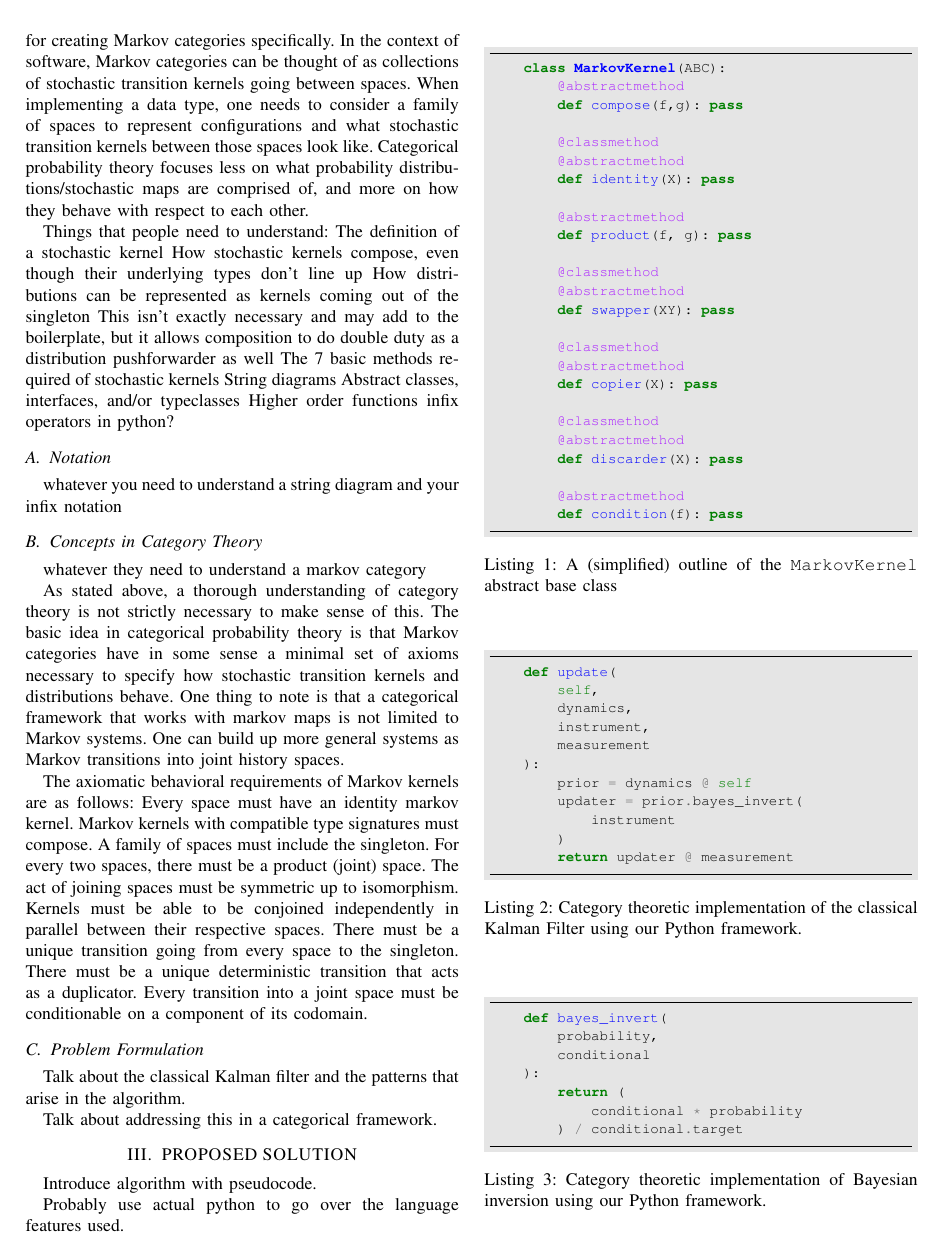
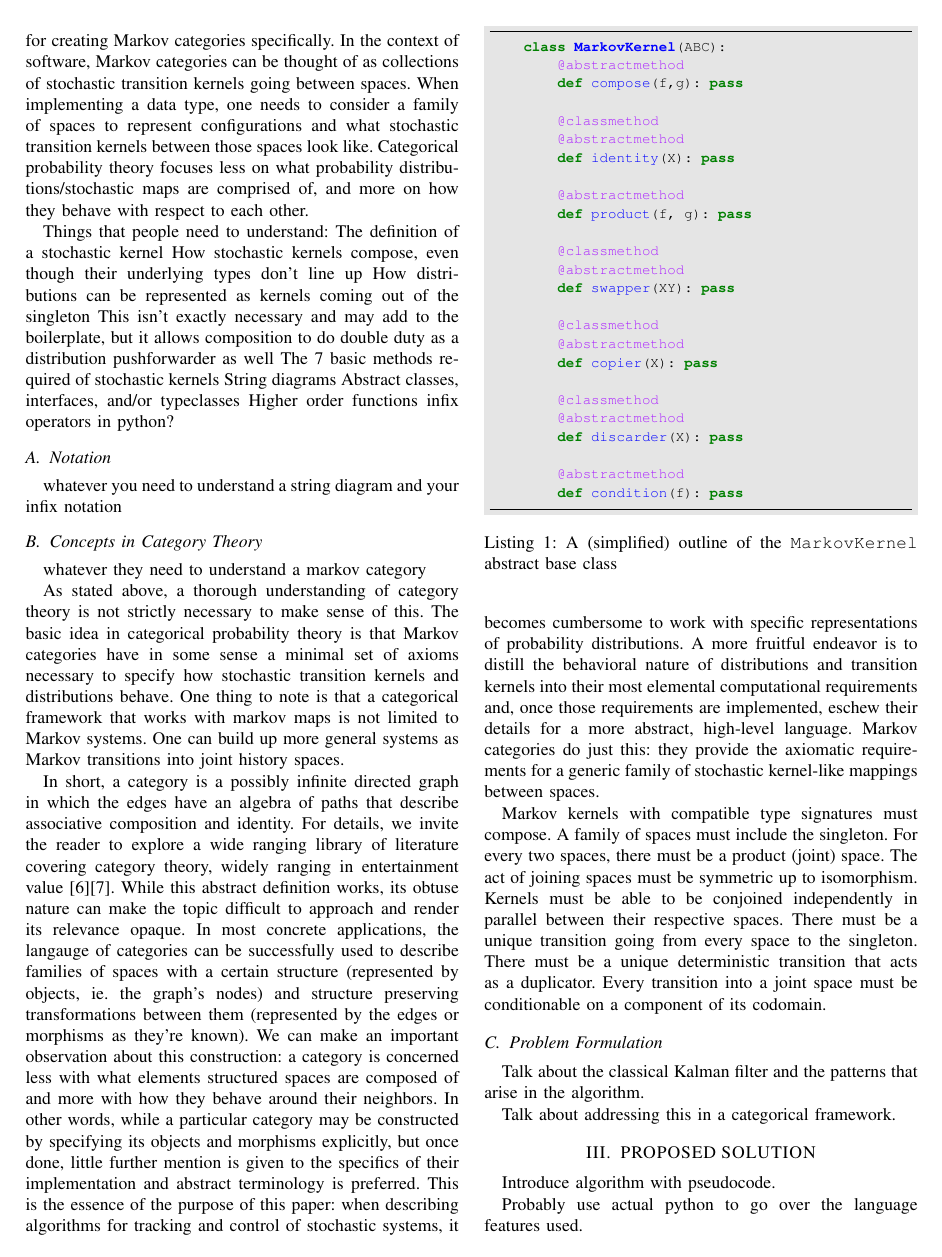
Before and after one commit to drewmcneely/acc22, a LaTeX paper (main.tex): page 2 of 3. Compiled offline with pdfLaTeX.

Commit message:
Added some writing

```diff
--- a/main.tex
+++ b/main.tex
@@ -142,8 +142,16 @@ The basic idea in categorical probability theory is that Markov categories have
 One thing to note is that a categorical framework that works with markov maps is not limited to Markov systems.
 One can build up more general systems as Markov transitions into joint history spaces.
 
-The axiomatic behavioral requirements of Markov kernels are as follows:
-Every space must have an identity markov kernel.
+In short, a category is a possibly infinite directed graph in which the edges have an algebra of paths that describe associative composition and identity.
+For details, we invite the reader to explore a wide ranging library of literature covering category theory, widely ranging in entertainment value \cite{bartosz}\cite{context}.
+While this abstract definition works, its obtuse nature can make the topic difficult to approach and render its relevance opaque.
+In most concrete applications, the langauge of categories can be successfully used to describe families of spaces with a certain structure (represented by objects, ie. the graph's nodes) and structure preserving transformations between them (represented by the edges or morphisms as they're known).
+We can make an important observation about this construction: a category is concerned less with what elements structured spaces are composed of and more with how they behave around their neighbors.
+In other words, while a particular category may be constructed by specifying its objects and morphisms explicitly, but once done, little further mention is given to the specifics of their implementation and abstract terminology is preferred.
+This is the essence of the purpose of this paper: when describing algorithms for tracking and control of stochastic systems, it becomes cumbersome to work with specific representations of probability distributions.
+A more fruitful endeavor is to distill the behavioral nature of distributions and transition kernels into their most elemental computational requirements and, once those requirements are implemented, eschew their details for a more abstract, high-level language.
+Markov categories do just this: they provide the axiomatic requirements for a generic family of stochastic kernel-like mappings between spaces.
+
 Markov kernels with compatible type signatures must compose.
 A family of spaces must include the singleton.
 For every two spaces, there must be a product (joint) space.
```
